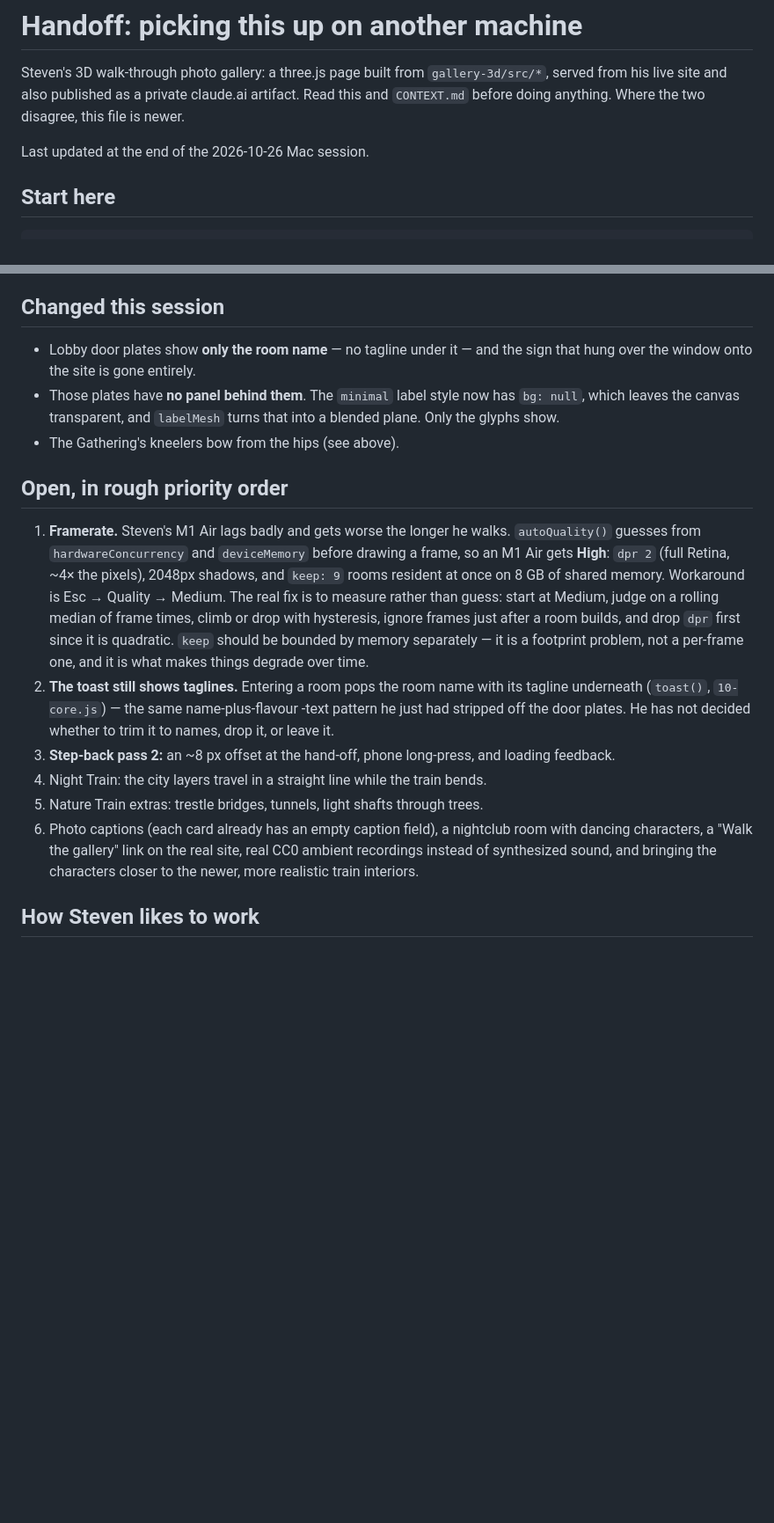
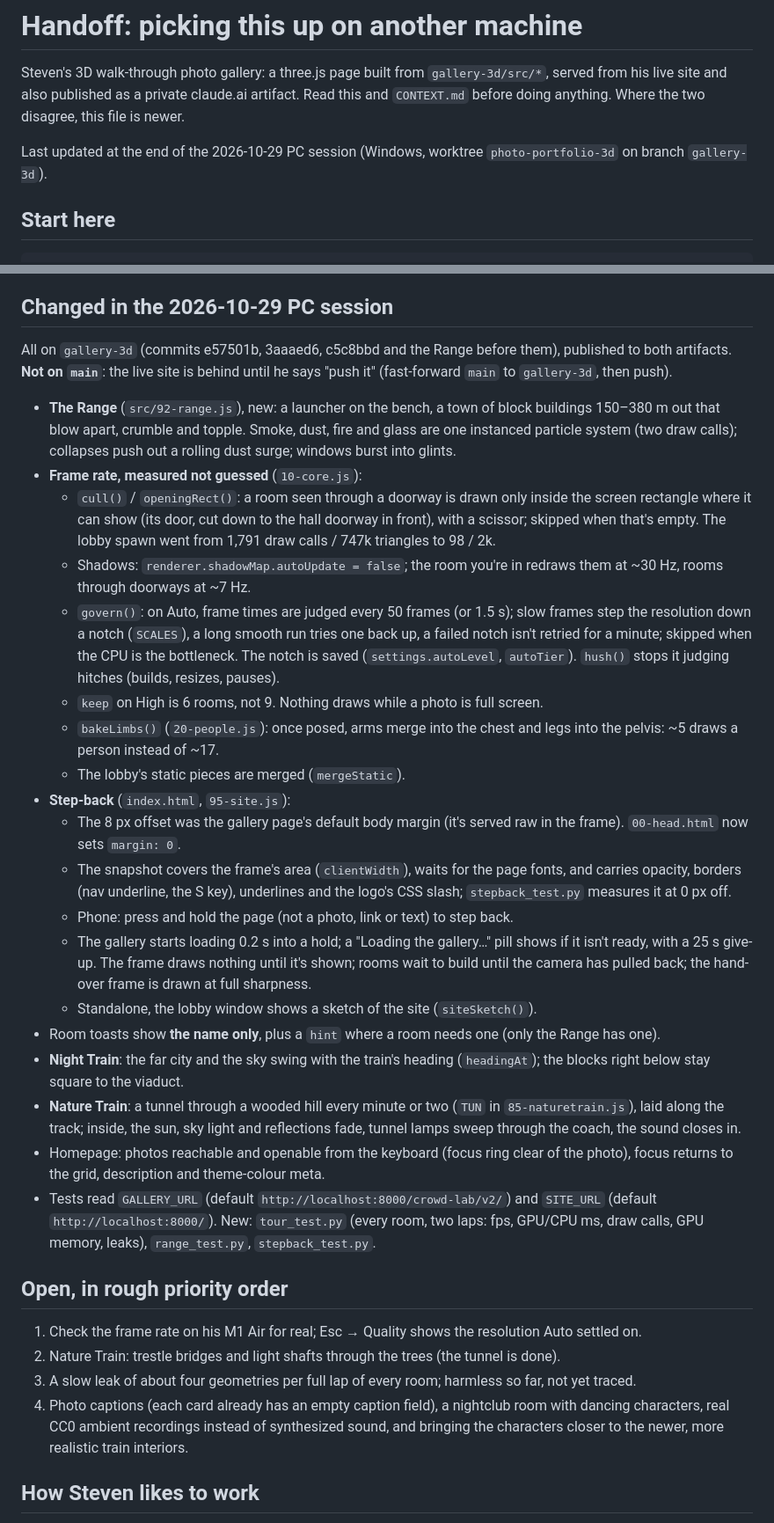
Before and after one commit to StevenGuarino1/photo-portfolio, a Markdown page: gallery-3d/HANDOFF.md, 2 parts joined by grey strips. Shown at 88% size. Rendered like a GitHub page; blank space fills up the shorter version.

Commit message:
Bring the handoff note up to date with the PC session
Co-Authored-By: Claude Opus 5.5 <noreply@anthropic.com>

```diff
--- a/gallery-3d/HANDOFF.md
+++ b/gallery-3d/HANDOFF.md
@@ -5,7 +5,8 @@ Steven's 3D walk-through photo gallery: a three.js page built from
 claude.ai artifact. Read this and `CONTEXT.md` before doing anything. Where the
 two disagree, this file is newer.
 
-Last updated at the end of the 2026-10-26 Mac session.
+Last updated at the end of the 2026-10-29 PC session (Windows, worktree
+`photo-portfolio-3d` on branch `gallery-3d`).
 
 ## Start here
 
@@ -102,39 +102,70 @@ matrices — that is precise and needs no frame loop.
   a board. Bow sweeps roughly 24° to 73°, one every 3.5–5 s, eased to hold a
   beat at the bottom.
 
-## Changed this session
+## Changed in the 2026-10-29 PC session
 
-- Lobby door plates show **only the room name** — no tagline under it — and the
-  sign that hung over the window onto the site is gone entirely.
-- Those plates have **no panel behind them**. The `minimal` label style now has
-  `bg: null`, which leaves the canvas transparent, and `labelMesh` turns that
-  into a blended plane. Only the glyphs show.
-- The Gathering's kneelers bow from the hips (see above).
+All on `gallery-3d` (commits e57501b, 3aaaed6, c5c8bbd and the Range before
+them), published to both artifacts. **Not on `main`**: the live site is behind
+until he says "push it" (fast-forward `main` to `gallery-3d`, then push).
+
+- **The Range** (`src/92-range.js`), new: a launcher on the bench, a town of
+  block buildings 150–380 m out that blow apart, crumble and topple. Smoke,
+  dust, fire and glass are one instanced particle system (two draw calls);
+  collapses push out a rolling dust surge; windows burst into glints.
+- **Frame rate, measured not guessed** (`10-core.js`):
+  - `cull()` / `openingRect()`: a room seen through a doorway is drawn only
+    inside the screen rectangle where it can show (its door, cut down to the
+    hall doorway in front), with a scissor; skipped when that's empty. The
+    lobby spawn went from 1,791 draw calls / 747k triangles to 98 / 2k.
+  - Shadows: `renderer.shadowMap.autoUpdate = false`; the room you're in
+    redraws them at ~30 Hz, rooms through doorways at ~7 Hz.
+  - `govern()`: on Auto, frame times are judged every 50 frames (or 1.5 s);
+    slow frames step the resolution down a notch (`SCALES`), a long smooth run
+    tries one back up, a failed notch isn't retried for a minute; skipped when
+    the CPU is the bottleneck. The notch is saved (`settings.autoLevel`,
+    `autoTier`). `hush()` stops it judging hitches (builds, resizes, pauses).
+  - `keep` on High is 6 rooms, not 9. Nothing draws while a photo is full screen.
+  - `bakeLimbs()` (`20-people.js`): once posed, arms merge into the chest and
+    legs into the pelvis: ~5 draws a person instead of ~17.
+  - The lobby's static pieces are merged (`mergeStatic`).
+- **Step-back** (`index.html`, `95-site.js`):
+  - The 8 px offset was the gallery page's default body margin (it's served
+    raw in the frame). `00-head.html` now sets `margin: 0`.
+  - The snapshot covers the frame's area (`clientWidth`), waits for the page
+    fonts, and carries opacity, borders (nav underline, the S key), underlines
+    and the logo's CSS slash; `stepback_test.py` measures it at 0 px off.
+  - Phone: press and hold the page (not a photo, link or text) to step back.
+  - The gallery starts loading 0.2 s into a hold; a "Loading the gallery…"
+    pill shows if it isn't ready, with a 25 s give-up. The frame draws nothing
+    until it's shown; rooms wait to build until the camera has pulled back;
+    the hand-over frame is drawn at full sharpness.
+  - Standalone, the lobby window shows a sketch of the site (`siteSketch()`).
+- Room toasts show **the name only**, plus a `hint` where a room needs one
+  (only the Range has one).
+- **Night Train**: the far city and the sky swing with the train's heading
+  (`headingAt`); the blocks right below stay square to the viaduct.
+- **Nature Train**: a tunnel through a wooded hill every minute or two (`TUN`
+  in `85-naturetrain.js`), laid along the track; inside, the sun, sky light and
+  reflections fade, tunnel lamps sweep through the coach, the sound closes in.
+- Homepage: photos reachable and openable from the keyboard (focus ring clear
+  of the photo), focus returns to the grid, description and theme-colour meta.
+- Tests read `GALLERY_URL` (default `http://localhost:8000/crowd-lab/v2/`) and
+  `SITE_URL` (default `http://localhost:8000/`). New: `tour_test.py` (every
+  room, two laps: fps, GPU/CPU ms, draw calls, GPU memory, leaks),
+  `range_test.py`, `stepback_test.py`.
 
 ## Open, in rough priority order
 
-1. **Framerate.** Steven's M1 Air lags badly and gets worse the longer he
-   walks. `autoQuality()` guesses from `hardwareConcurrency` and
-   `deviceMemory` before drawing a frame, so an M1 Air gets **High**: `dpr 2`
-   (full Retina, ~4× the pixels), 2048px shadows, and `keep: 9` rooms resident
-   at once on 8 GB of shared memory. Workaround is Esc → Quality → Medium.
-   The real fix is to measure rather than guess: start at Medium, judge on a
-   rolling median of frame times, climb or drop with hysteresis, ignore frames
-   just after a room builds, and drop `dpr` first since it is quadratic. `keep`
-   should be bounded by memory separately — it is a footprint problem, not a
-   per-frame one, and it is what makes things degrade over time.
-2. **The toast still shows taglines.** Entering a room pops the room name with
-   its tagline underneath (`toast()`, `10-core.js`) — the same name-plus-flavour
-   -text pattern he just had stripped off the door plates. He has not decided
-   whether to trim it to names, drop it, or leave it.
-3. **Step-back pass 2:** an ~8 px offset at the hand-off, phone long-press, and
-   loading feedback.
-4. Night Train: the city layers travel in a straight line while the train bends.
-5. Nature Train extras: trestle bridges, tunnels, light shafts through trees.
-6. Photo captions (each card already has an empty caption field), a nightclub
-   room with dancing characters, a "Walk the gallery" link on the real site,
-   real CC0 ambient recordings instead of synthesized sound, and bringing the
-   characters closer to the newer, more realistic train interiors.
+1. Check the frame rate on his M1 Air for real; Esc → Quality shows the
+   resolution Auto settled on.
+2. Nature Train: trestle bridges and light shafts through the trees (the
+   tunnel is done).
+3. A slow leak of about four geometries per full lap of every room; harmless
+   so far, not yet traced.
+4. Photo captions (each card already has an empty caption field), a nightclub
+   room with dancing characters, real CC0 ambient recordings instead of
+   synthesized sound, and bringing the characters closer to the newer, more
+   realistic train interiors.
 
 ## How Steven likes to work
 
```
Also changed, not shown: other parts of gallery-3d/HANDOFF.md (+1 -2 lines).
